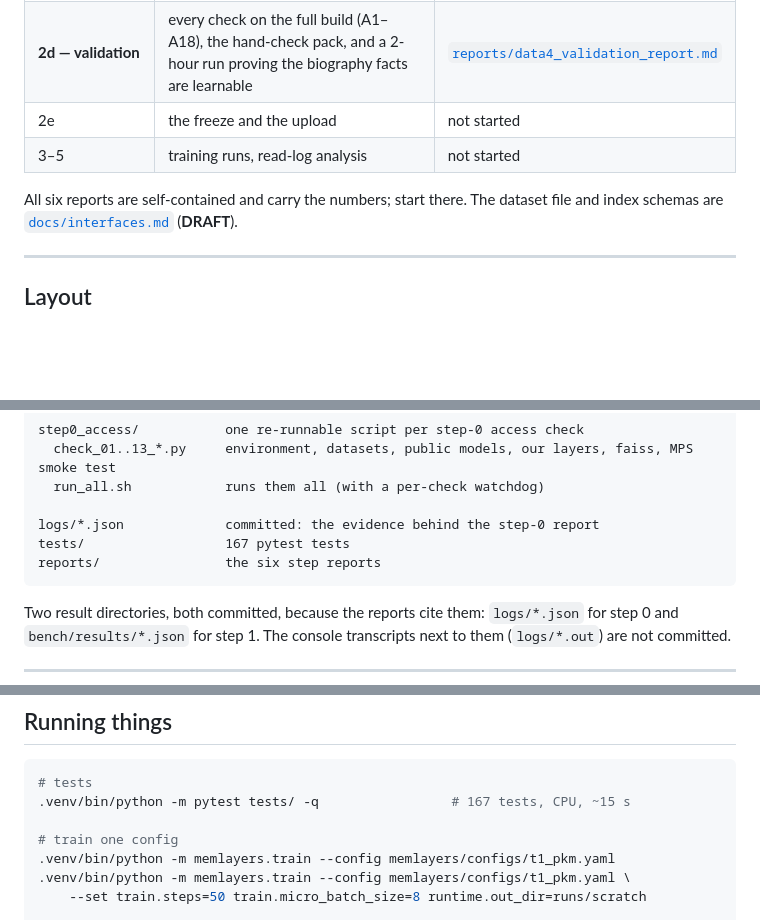
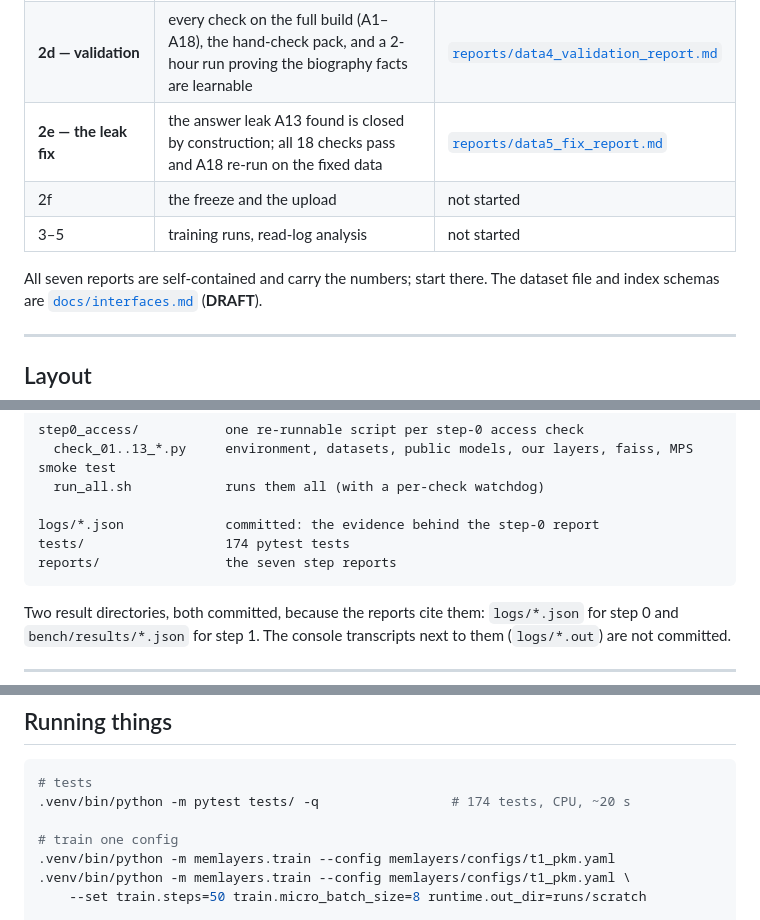
Before and after one commit to RoieGilad7/memory-layers-analysis, a Markdown page: README.md, 3 parts joined by grey strips. GitHub-like rendering; blank space fills up the shorter version.

````diff
--- a/README.md
+++ b/README.md
@@ -26,10 +26,11 @@ the whole comparison hangs on:
 | **2b — made-up biographies** | 2,500 people with uniformly random facts, 4 rewordings each, 100k fact prompts; 14.6M tokens at the tier exposure targets | [`reports/data2_bios_report.md`](reports/data2_bios_report.md) |
 | **2c — token files** | `train.bin` 149,963,776 tokens / 292,898 sequences, two held-out halves, the hash-verified bundle manifest, fetch and the loader | [`reports/data3_pack_report.md`](reports/data3_pack_report.md) |
 | **2d — validation** | every check on the full build (A1–A18), the hand-check pack, and a 2-hour run proving the biography facts are learnable | [`reports/data4_validation_report.md`](reports/data4_validation_report.md) |
-| 2e | the freeze and the upload | not started |
+| **2e — the leak fix** | the answer leak A13 found is closed by construction; all 18 checks pass and A18 re-run on the fixed data | [`reports/data5_fix_report.md`](reports/data5_fix_report.md) |
+| 2f | the freeze and the upload | not started |
 | 3–5 | training runs, read-log analysis | not started |
 
-All six reports are self-contained and carry the numbers; start there.
+All seven reports are self-contained and carry the numbers; start there.
 The dataset file and index schemas are [`docs/interfaces.md`](docs/interfaces.md) (**DRAFT**).
 
 ---
@@ -85,8 +86,8 @@ step0_access/           one re-runnable script per step-0 access check
   run_all.sh            runs them all (with a per-check watchdog)
 
 logs/*.json             committed: the evidence behind the step-0 report
-tests/                  167 pytest tests
-reports/                the six step reports
+tests/                  174 pytest tests
+reports/                the seven step reports
 ```
 
 Two result directories, both committed, because the reports cite them: `logs/*.json` for
@@ -134,7 +135,7 @@ hf auth login      # NOT `huggingface-cli`, which no longer exists in huggingfac
 
 ```bash
 # tests
-.venv/bin/python -m pytest tests/ -q                 # 167 tests, CPU, ~15 s
+.venv/bin/python -m pytest tests/ -q                 # 174 tests, CPU, ~20 s
 
 # train one config
 .venv/bin/python -m memlayers.train --config memlayers/configs/t1_pkm.yaml
````
Also changed, not shown: reports/data5_fix_report.md (added, +313 -0 lines), bench/results/learnability_t1_pkm.png, 1 other file.
